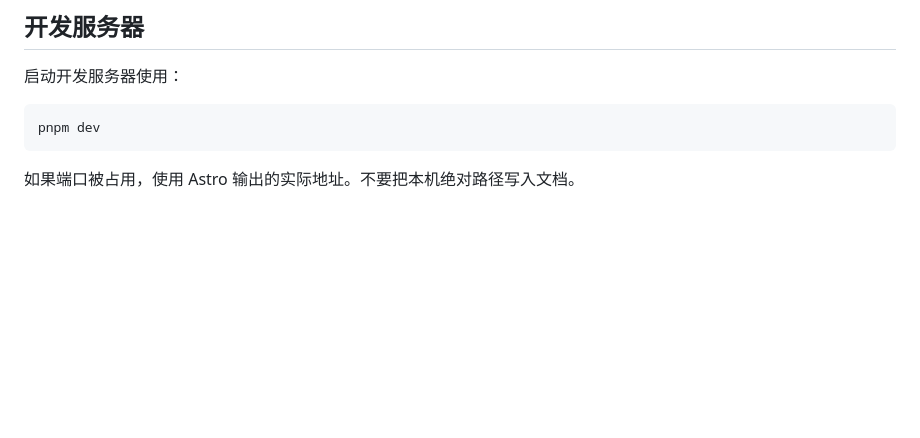
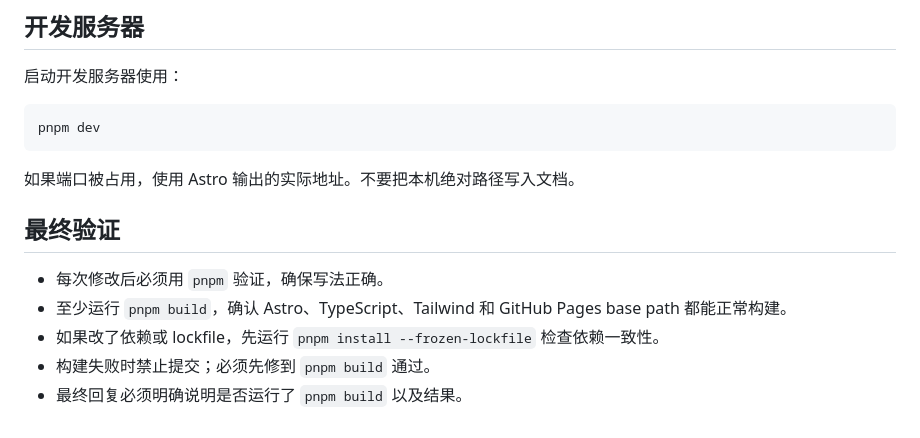
Before and after one commit to billzi2016/english-reading-practice, a Markdown page: AGENTS.md, the part around the change. Rendered like a GitHub page; blank space fills up the shorter version.

Commit message:
要求修改后必须运行 pnpm 验证
在 AGENTS 中新增最终验证规则，要求至少执行 pnpm build。

明确依赖变更需检查 frozen lockfile，构建失败禁止提交。

本地 pnpm build 已通过，当前构建生成 11 个页面。

````diff
--- a/AGENTS.md
+++ b/AGENTS.md
@@ -116,3 +116,11 @@ pnpm dev
 ```
 
 如果端口被占用，使用 Astro 输出的实际地址。不要把本机绝对路径写入文档。
+
+## 最终验证
+
+- 每次修改后必须用 `pnpm` 验证，确保写法正确。
+- 至少运行 `pnpm build`，确认 Astro、TypeScript、Tailwind 和 GitHub Pages base path 都能正常构建。
+- 如果改了依赖或 lockfile，先运行 `pnpm install --frozen-lockfile` 检查依赖一致性。
+- 构建失败时禁止提交；必须先修到 `pnpm build` 通过。
+- 最终回复必须明确说明是否运行了 `pnpm build` 以及结果。
````
